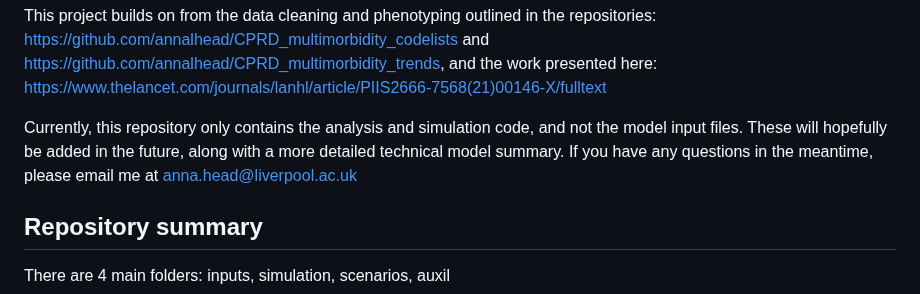
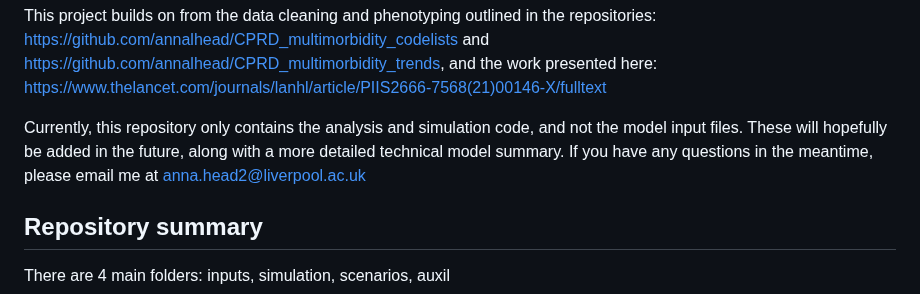
Before and after one commit to annalhead/mm_accum_microsim, a Markdown page: README.md, the part around the change. GitHub-like rendering.

Commit message:
Update README.md
Updated email address

```diff
--- a/README.md
+++ b/README.md
@@ -24,7 +24,7 @@ Individuals could die from each of the four health states, resulting in a total
 
 This project builds on from the data cleaning and phenotyping outlined in the repositories: https://github.com/annalhead/CPRD_multimorbidity_codelists and https://github.com/annalhead/CPRD_multimorbidity_trends, and the work presented here: https://www.thelancet.com/journals/lanhl/article/PIIS2666-7568(21)00146-X/fulltext
 
-Currently, this repository only contains the analysis and simulation code, and not the model input files. These will hopefully be added in the future, along with a more detailed technical model summary. If you have any questions in the meantime, please email me at anna.head@liverpool.ac.uk
+Currently, this repository only contains the analysis and simulation code, and not the model input files. These will hopefully be added in the future, along with a more detailed technical model summary. If you have any questions in the meantime, please email me at anna.head2@liverpool.ac.uk
 
 ## Repository summary
 
```
